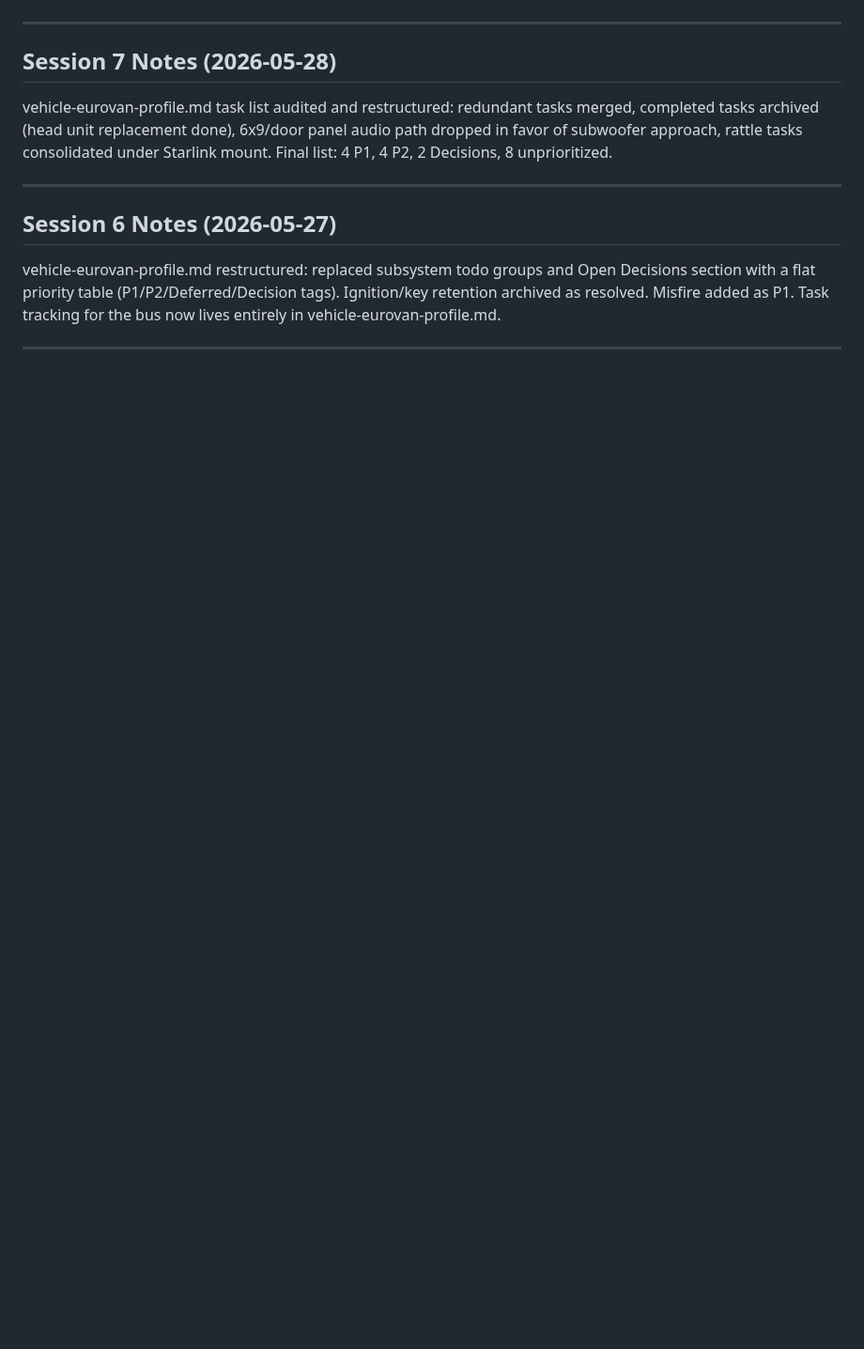
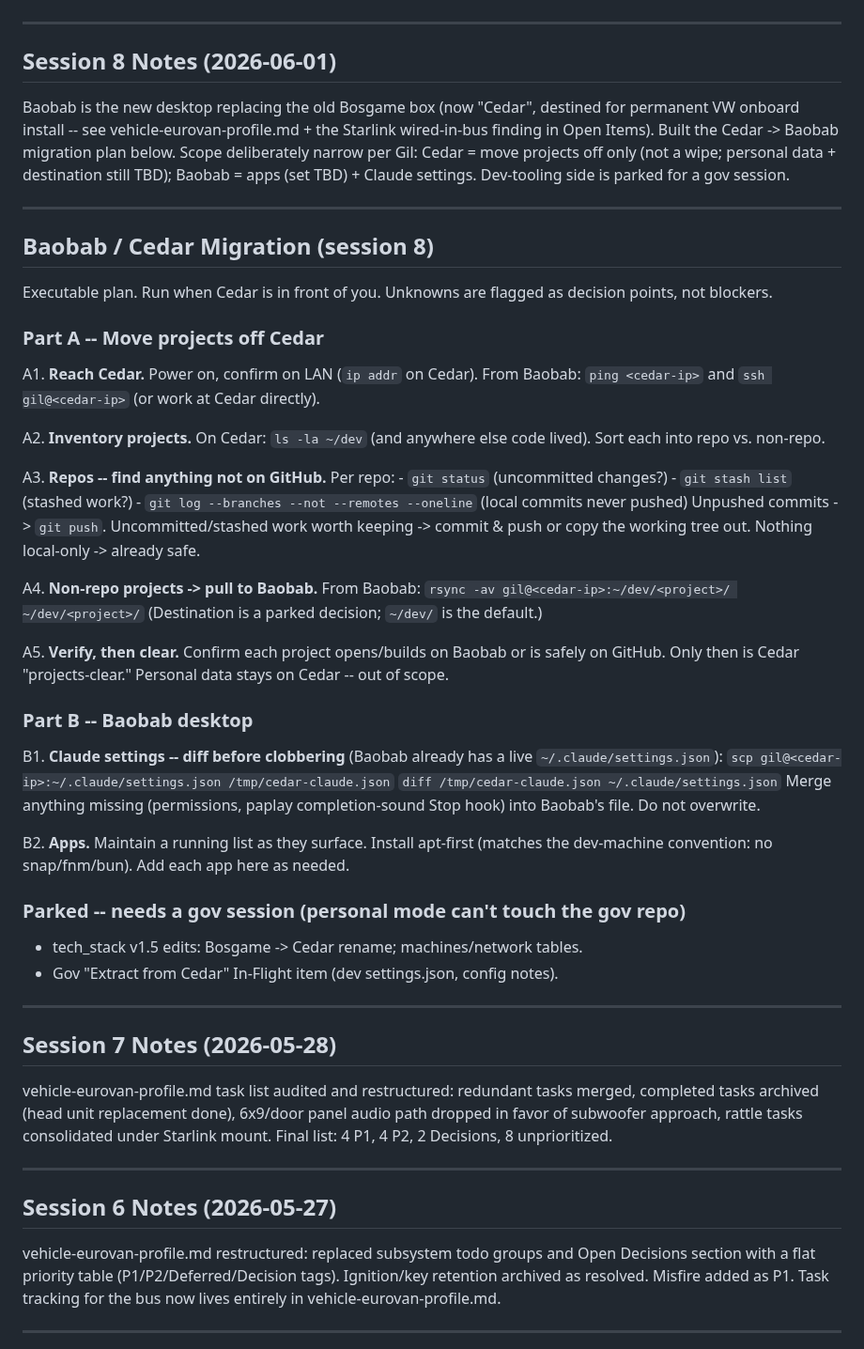
Before and after one commit to gil-buttonsimple/personal, a Markdown page: personal_state.md, the part around one of its changes. Shown at 94% size. Rendered like a GitHub page; blank space fills up the shorter version.

Commit message:
personal: s8 Baobab/Cedar migration plan
Co-Authored-By: Claude Opus 4.8 (1M context) <noreply@anthropic.com>

```diff
--- a/personal_state.md
+++ b/personal_state.md
@@ -4,4 +4,62 @@ Last Updated: 2026-05-28 (session 7)
 Status: Active
+
+---
+
+## Session 8 Notes (2026-06-01)
+
+Baobab is the new desktop replacing the old Bosgame box (now "Cedar", destined
+for permanent VW onboard install -- see vehicle-eurovan-profile.md + the Starlink
+wired-in-bus finding in Open Items). Built the Cedar -> Baobab migration plan
+below. Scope deliberately narrow per Gil: Cedar = move projects off only (not a
+wipe; personal data + destination still TBD); Baobab = apps (set TBD) + Claude
+settings. Dev-tooling side is parked for a gov session.
+
+---
+
+## Baobab / Cedar Migration (session 8)
+
+Executable plan. Run when Cedar is in front of you. Unknowns are flagged as
+decision points, not blockers.
+
+### Part A -- Move projects off Cedar
+
+A1. **Reach Cedar.** Power on, confirm on LAN (`ip addr` on Cedar). From Baobab:
+    `ping <cedar-ip>` and `ssh gil@<cedar-ip>` (or work at Cedar directly).
+
+A2. **Inventory projects.** On Cedar: `ls -la ~/dev` (and anywhere else code
+    lived). Sort each into repo vs. non-repo.
+
+A3. **Repos -- find anything not on GitHub.** Per repo:
+    - `git status` (uncommitted changes?)
+    - `git stash list` (stashed work?)
+    - `git log --branches --not --remotes --oneline` (local commits never pushed)
+    Unpushed commits -> `git push`. Uncommitted/stashed work worth keeping ->
+    commit & push or copy the working tree out. Nothing local-only -> already safe.
+
+A4. **Non-repo projects -> pull to Baobab.** From Baobab:
+    `rsync -av gil@<cedar-ip>:~/dev/<project>/ ~/dev/<project>/`
+    (Destination is a parked decision; `~/dev/` is the default.)
+
+A5. **Verify, then clear.** Confirm each project opens/builds on Baobab or is
+    safely on GitHub. Only then is Cedar "projects-clear." Personal data stays
+    on Cedar -- out of scope.
+
+### Part B -- Baobab desktop
+
+B1. **Claude settings -- diff before clobbering** (Baobab already has a live
+    `~/.claude/settings.json`):
+    `scp gil@<cedar-ip>:~/.claude/settings.json /tmp/cedar-claude.json`
+    `diff /tmp/cedar-claude.json ~/.claude/settings.json`
+    Merge anything missing (permissions, paplay completion-sound Stop hook) into
+    Baobab's file. Do not overwrite.
+
+B2. **Apps.** Maintain a running list as they surface. Install apt-first (matches
+    the dev-machine convention: no snap/fnm/bun). Add each app here as needed.
+
+### Parked -- needs a gov session (personal mode can't touch the gov repo)
+
+- tech_stack v1.5 edits: Bosgame -> Cedar rename; machines/network tables.
+- Gov "Extract from Cedar" In-Flight item (dev settings.json, config notes).
 
 ---
 
```
Also changed, not shown: other parts of personal_state.md (+1 -1 lines).
